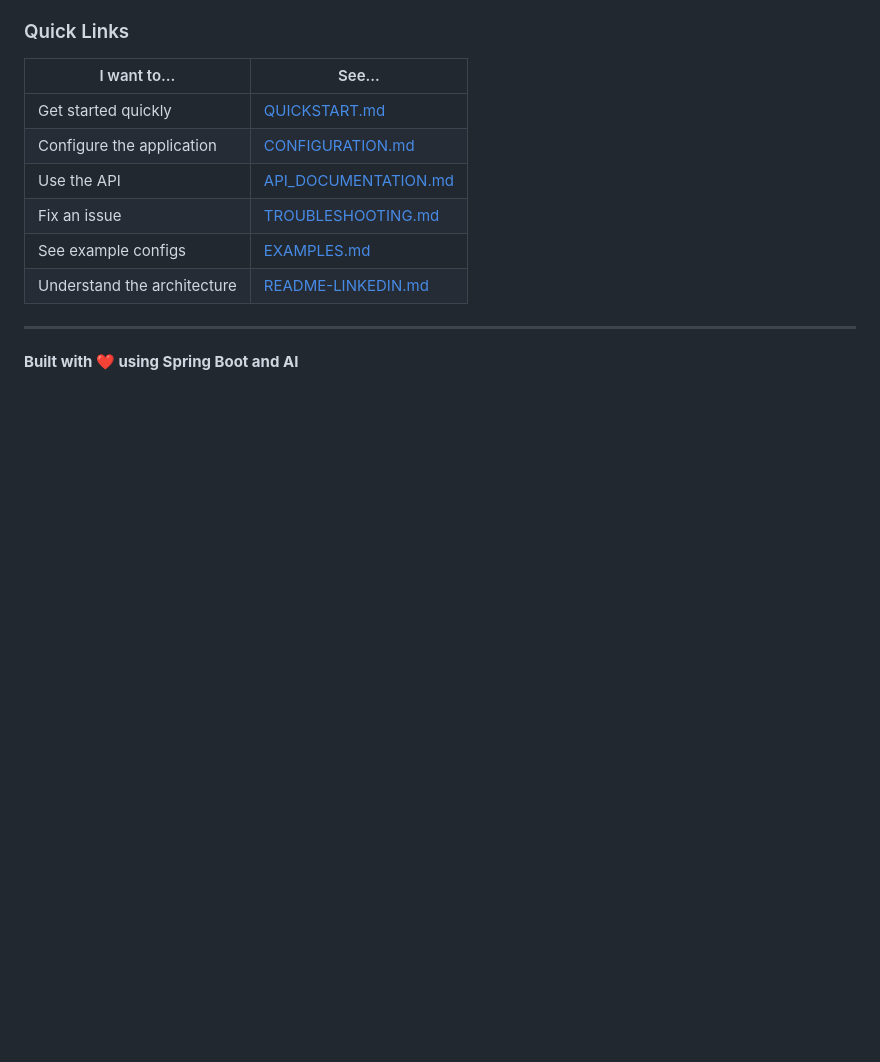
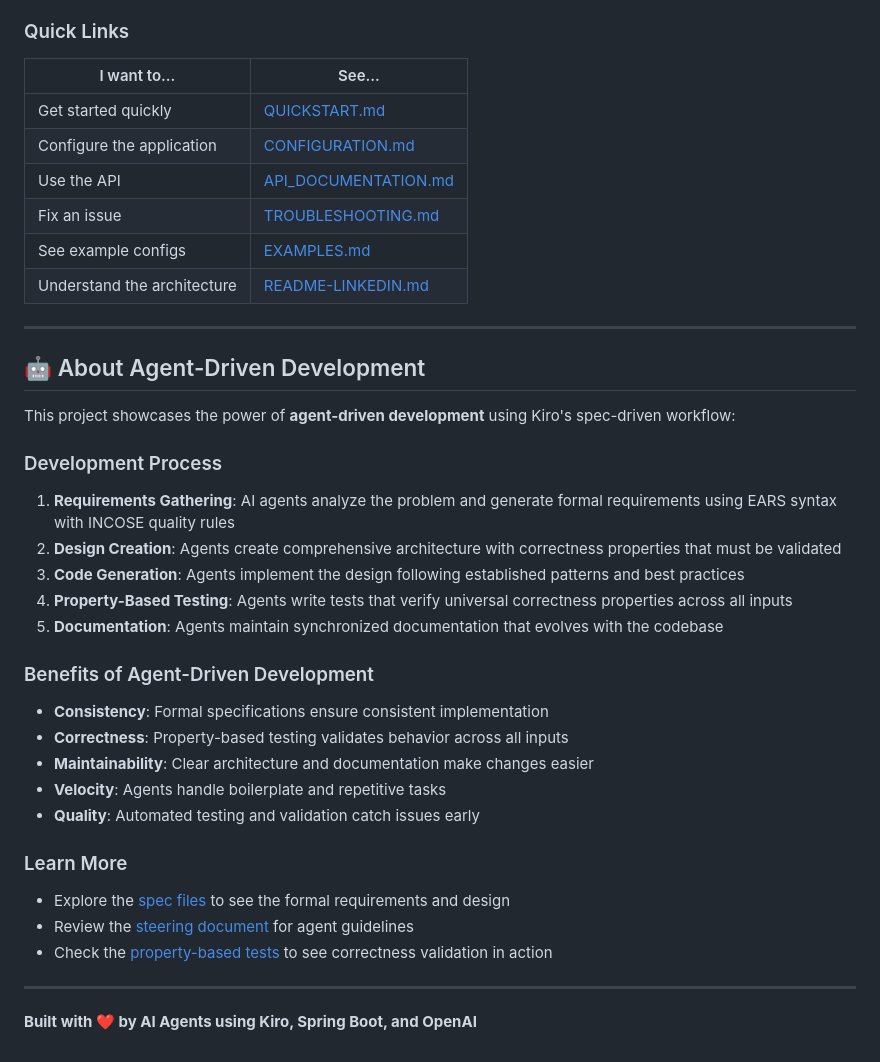
Before and after one commit to sarangen2/linkedin-comment-responder, a Markdown page: README.md, the part around the change printed below. Drawn GitHub-style; blank space fills up the shorter version.

Commit message:
docs: highlight agent-driven development methodology in README

```diff
--- a/README.md
+++ b/README.md
@@ -732,4 +760,32 @@ Complete documentation is available in the following files:
 
 ---
 
-**Built with ❤️ using Spring Boot and AI**
+## 🤖 About Agent-Driven Development
+
+This project showcases the power of **agent-driven development** using Kiro's spec-driven workflow:
+
+### Development Process
+
+1. **Requirements Gathering**: AI agents analyze the problem and generate formal requirements using EARS syntax with INCOSE quality rules
+2. **Design Creation**: Agents create comprehensive architecture with correctness properties that must be validated
+3. **Code Generation**: Agents implement the design following established patterns and best practices
+4. **Property-Based Testing**: Agents write tests that verify universal correctness properties across all inputs
+5. **Documentation**: Agents maintain synchronized documentation that evolves with the codebase
+
+### Benefits of Agent-Driven Development
+
+- **Consistency**: Formal specifications ensure consistent implementation
+- **Correctness**: Property-based testing validates behavior across all inputs
+- **Maintainability**: Clear architecture and documentation make changes easier
+- **Velocity**: Agents handle boilerplate and repetitive tasks
+- **Quality**: Automated testing and validation catch issues early
+
+### Learn More
+
+- Explore the [spec files](.kiro/specs/linkedin-comment-responder/) to see the formal requirements and design
+- Review the [steering document](.kiro/steering/linkedin-comment-responder.md) for agent guidelines
+- Check the [property-based tests](src/test/java/) to see correctness validation in action
+
+---
+
+**Built with ❤️ by AI Agents using Kiro, Spring Boot, and OpenAI**
```
Also changed, not shown: other parts of README.md (+28 -0 lines).
